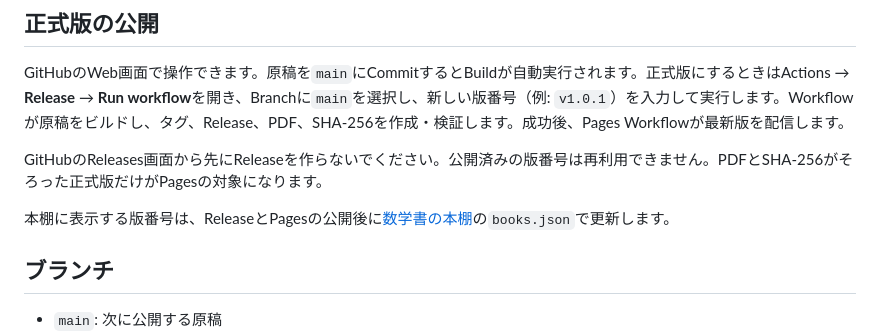
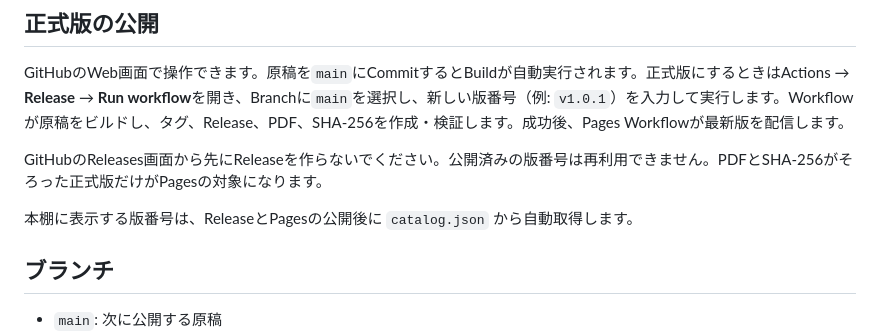
Before and after one commit to mas256/textbook-not-in-textbook-integrals, a Markdown page: README.md, the part around the change. Rendered like a GitHub page.

Commit message:
Document automatic catalog version updates

```diff
--- a/README.md
+++ b/README.md
@@ -22,7 +22,7 @@ GitHubのWeb画面で操作できます。原稿を`main`にCommitするとBuild
 
 GitHubのReleases画面から先にReleaseを作らないでください。公開済みの版番号は再利用できません。PDFとSHA-256がそろった正式版だけがPagesの対象になります。
 
-本棚に表示する版番号は、ReleaseとPagesの公開後に[数学書の本棚](https://github.com/mas256/math-textbooks)の`books.json`で更新します。
+本棚に表示する版番号は、ReleaseとPagesの公開後に `catalog.json` から自動取得します。
 
 ## ブランチ
 
```
